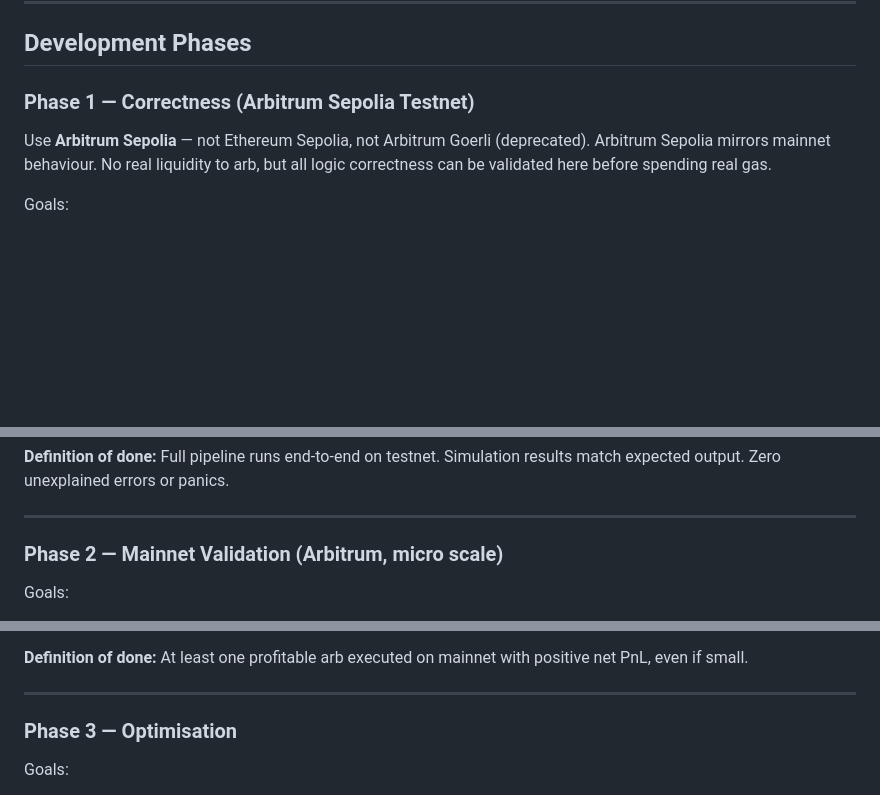
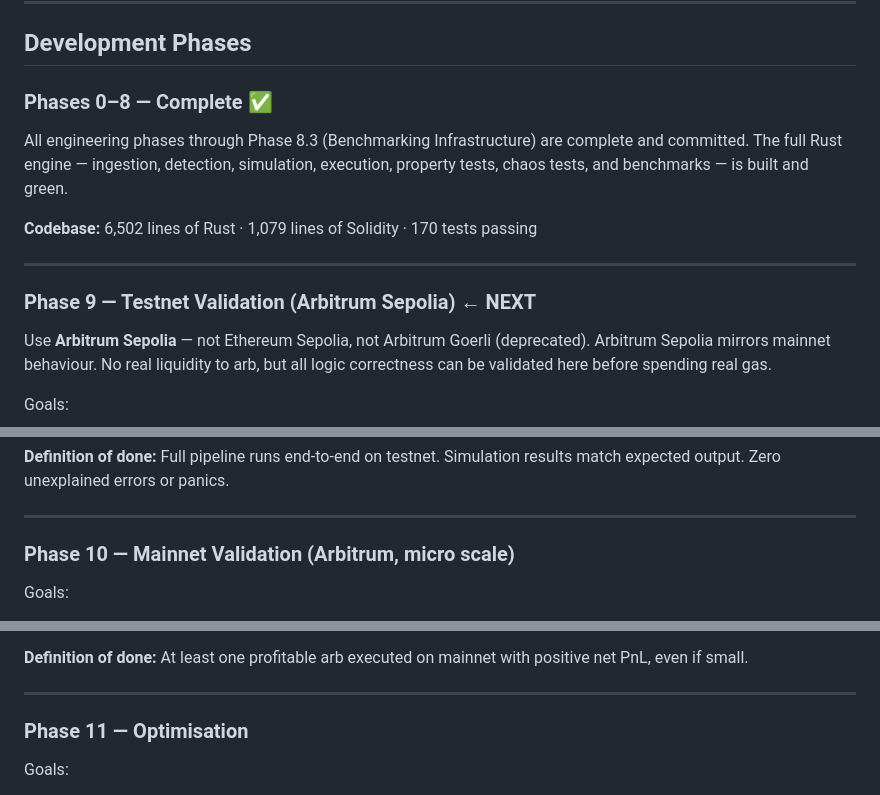
Before and after one commit to bit2swaz/arbx, a Markdown page: docs/SSOT.md, 3 parts joined by grey strips. Rendered like a GitHub page; blank space fills up the shorter version.

```diff
--- a/docs/SSOT.md
+++ b/docs/SSOT.md
@@ -543,7 +585,17 @@ metrics_port = 9090
 
 ## Development Phases
 
-### Phase 1 — Correctness (Arbitrum Sepolia Testnet)
+### Phases 0–8 — Complete ✅
+
+All engineering phases through Phase 8.3 (Benchmarking Infrastructure) are complete
+and committed. The full Rust engine — ingestion, detection, simulation, execution,
+property tests, chaos tests, and benchmarks — is built and green.
+
+**Codebase:** 6,502 lines of Rust · 1,079 lines of Solidity · 170 tests passing
+
+---
+
+### Phase 9 — Testnet Validation (Arbitrum Sepolia) ← NEXT
 
 Use **Arbitrum Sepolia** — not Ethereum Sepolia, not Arbitrum Goerli (deprecated).
 Arbitrum Sepolia mirrors mainnet behaviour. No real liquidity to arb, but all
@@ -563,7 +615,7 @@ match expected output. Zero unexplained errors or panics.
 
 ---
 
-### Phase 2 — Mainnet Validation (Arbitrum, micro scale)
+### Phase 10 — Mainnet Validation (Arbitrum, micro scale)
 
 Goals:
 - Deploy contract to Arbitrum mainnet
@@ -587,7 +639,7 @@ positive net PnL, even if small.
 
 ---
 
-### Phase 3 — Optimisation
+### Phase 11 — Optimisation
 
 Goals:
 - Profile hot paths with `cargo-flamegraph`, eliminate bottlenecks
```
Also changed, not shown: other parts of docs/SSOT.md (+43 -1 lines), docs/ROADMAP.md (+42 -10 lines).
